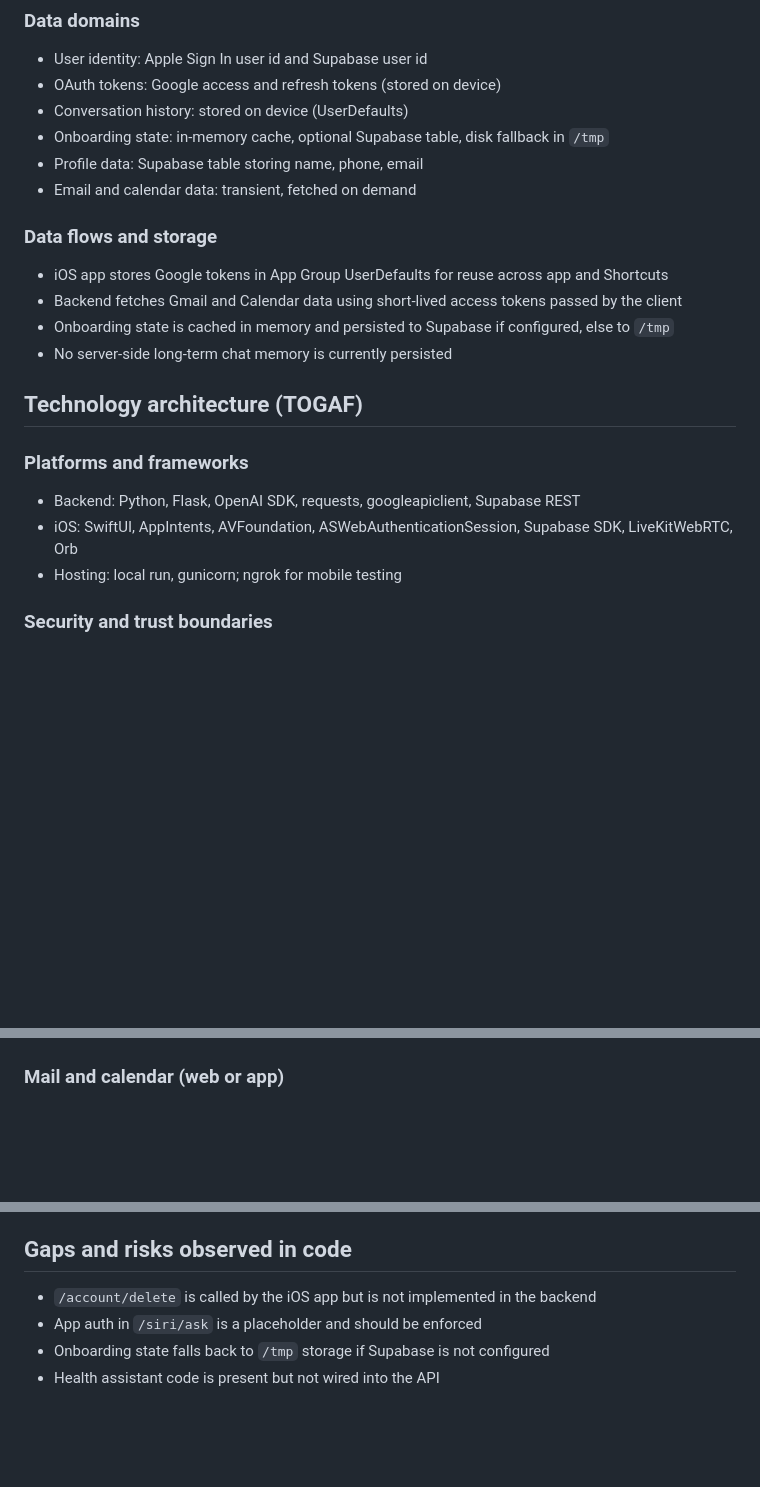
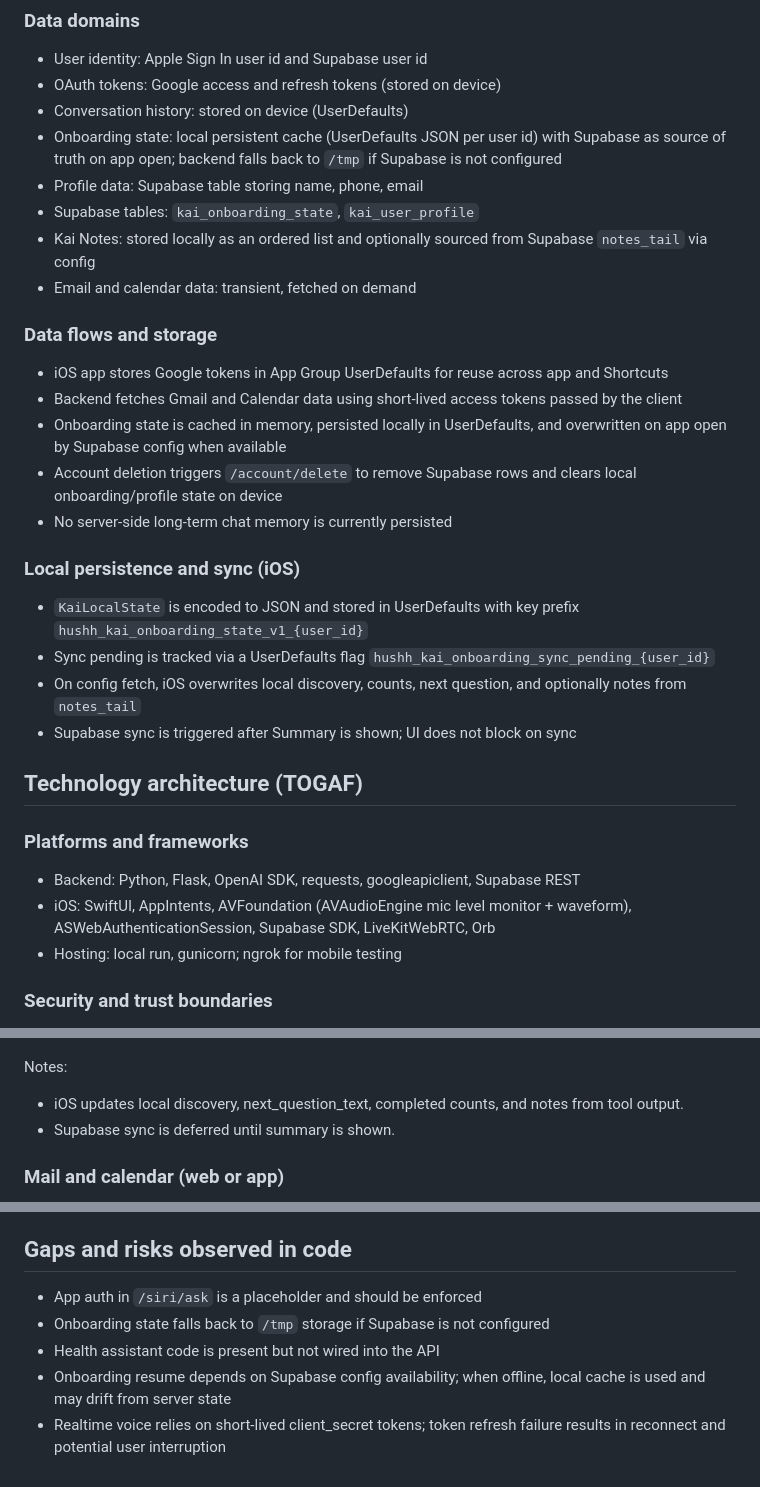
Before and after one commit to RGlodAkshat/HushhVoice, a Markdown page: architecture.md, 3 parts joined by grey strips. Drawn GitHub-style; blank space fills up the shorter version.

````diff
--- a/architecture.md
+++ b/architecture.md
@@ -51,20 +74,29 @@ This document captures the current (baseline) architecture from code and defines
 - User identity: Apple Sign In user id and Supabase user id
 - OAuth tokens: Google access and refresh tokens (stored on device)
 - Conversation history: stored on device (UserDefaults)
-- Onboarding state: in-memory cache, optional Supabase table, disk fallback in `/tmp`
+- Onboarding state: local persistent cache (UserDefaults JSON per user id) with Supabase as source of truth on app open; backend falls back to `/tmp` if Supabase is not configured
 - Profile data: Supabase table storing name, phone, email
+- Supabase tables: `kai_onboarding_state`, `kai_user_profile`
+- Kai Notes: stored locally as an ordered list and optionally sourced from Supabase `notes_tail` via config
 - Email and calendar data: transient, fetched on demand
 
 ### Data flows and storage
 - iOS app stores Google tokens in App Group UserDefaults for reuse across app and Shortcuts
 - Backend fetches Gmail and Calendar data using short-lived access tokens passed by the client
-- Onboarding state is cached in memory and persisted to Supabase if configured, else to `/tmp`
+- Onboarding state is cached in memory, persisted locally in UserDefaults, and overwritten on app open by Supabase config when available
+- Account deletion triggers `/account/delete` to remove Supabase rows and clears local onboarding/profile state on device
 - No server-side long-term chat memory is currently persisted
+
+### Local persistence and sync (iOS)
+- `KaiLocalState` is encoded to JSON and stored in UserDefaults with key prefix `hushh_kai_onboarding_state_v1_{user_id}`
+- Sync pending is tracked via a UserDefaults flag `hushh_kai_onboarding_sync_pending_{user_id}`
+- On config fetch, iOS overwrites local discovery, counts, next question, and optionally notes from `notes_tail`
+- Supabase sync is triggered after Summary is shown; UI does not block on sync
 
 ## Technology architecture (TOGAF)
 ### Platforms and frameworks
 - Backend: Python, Flask, OpenAI SDK, requests, googleapiclient, Supabase REST
-- iOS: SwiftUI, AppIntents, AVFoundation, ASWebAuthenticationSession, Supabase SDK, LiveKitWebRTC, Orb
+- iOS: SwiftUI, AppIntents, AVFoundation (AVAudioEngine mic level monitor + waveform), ASWebAuthenticationSession, Supabase SDK, LiveKitWebRTC, Orb
 - Hosting: local run, gunicorn; ngrok for mobile testing
 
 ### Security and trust boundaries
@@ -242,6 +281,10 @@ API->>Supabase: Save state (or /tmp fallback)
 API-->>iOS: tool output
 iOS->>OpenAI: function_call_output
 ```
+
+Notes:
+- iOS updates local discovery, next_question_text, completed counts, and notes from tool output.
+- Supabase sync is deferred until summary is shown.
 
 ### Mail and calendar (web or app)
 ```mermaid
@@ -363,7 +406,8 @@ Gateway --> Obs
 - Provide a stable environment separation for dev/staging/prod
 
 ## Gaps and risks observed in code
-- `/account/delete` is called by the iOS app but is not implemented in the backend
 - App auth in `/siri/ask` is a placeholder and should be enforced
 - Onboarding state falls back to `/tmp` storage if Supabase is not configured
 - Health assistant code is present but not wired into the API
+- Onboarding resume depends on Supabase config availability; when offline, local cache is used and may drift from server state
+- Realtime voice relies on short-lived client_secret tokens; token refresh failure results in reconnect and potential user interruption
````
Also changed, not shown: other parts of architecture.md (+37 -7 lines).
